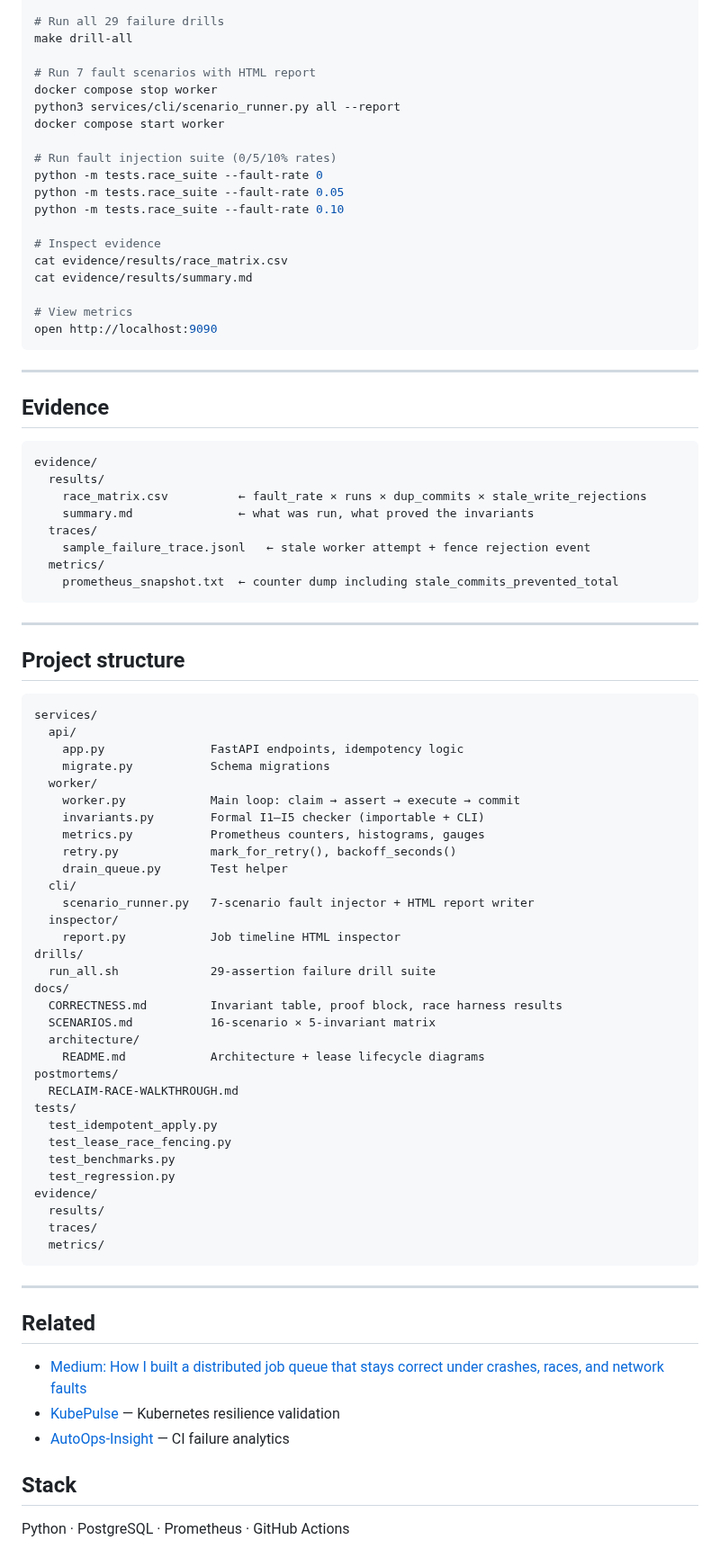
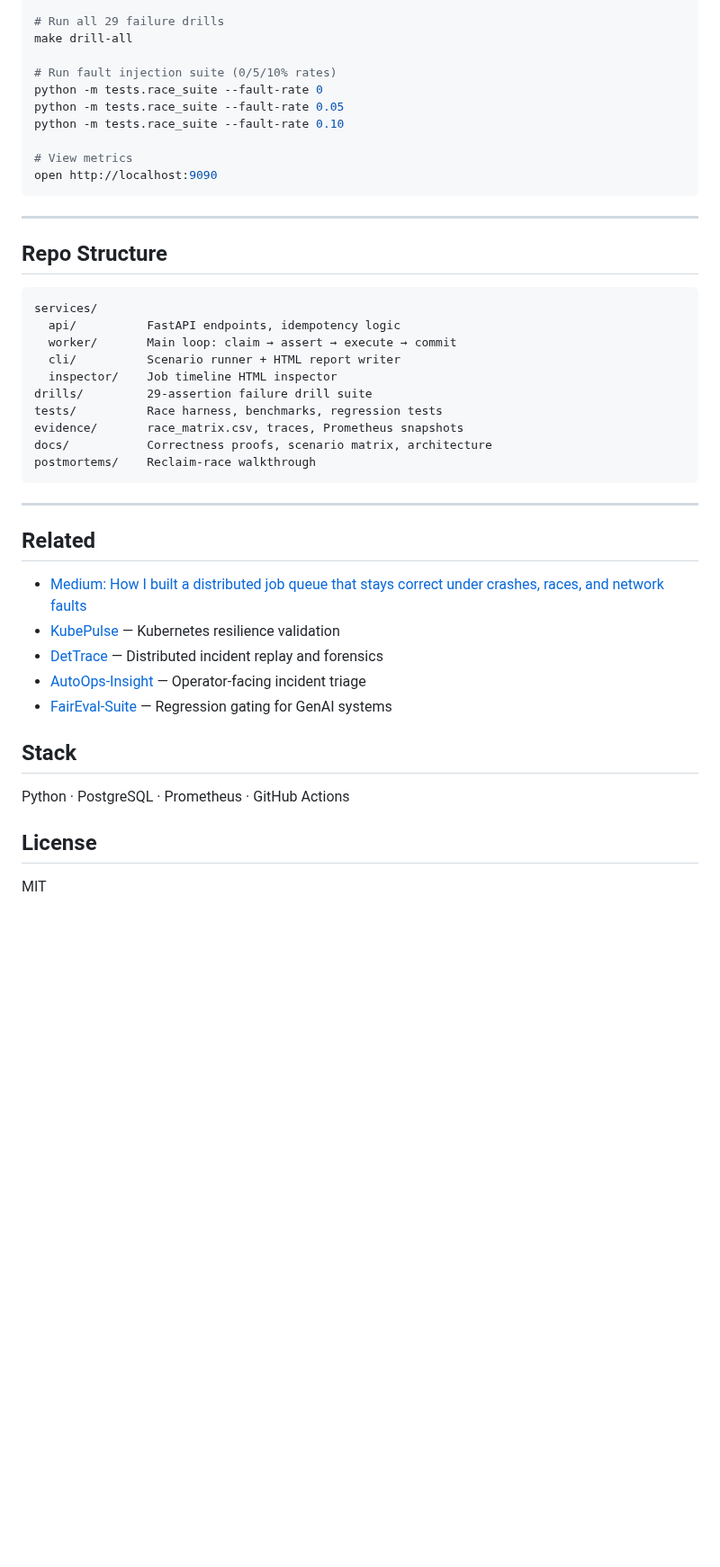
Before and after one commit to kritibehl/faultline, a Markdown page: README.md, the part around one of its changes. Shown at 90% size. GitHub-like rendering; blank space fills up the shorter version.

````diff
--- a/README.md
+++ b/README.md
@@ -386,19 +364,10 @@ curl -X POST http://localhost:8000/jobs \
 # Run all 29 failure drills
 make drill-all
 
-# Run 7 fault scenarios with HTML report
-docker compose stop worker
-python3 services/cli/scenario_runner.py all --report
-docker compose start worker
-
 # Run fault injection suite (0/5/10% rates)
 python -m tests.race_suite --fault-rate 0
 python -m tests.race_suite --fault-rate 0.05
 python -m tests.race_suite --fault-rate 0.10
-
-# Inspect evidence
-cat evidence/results/race_matrix.csv
-cat evidence/results/summary.md
 
 # View metrics
 open http://localhost:9090
@@ -406,56 +375,19 @@ open http://localhost:9090
 
 ---
 
-## Evidence
-
-```
-evidence/
-  results/
-    race_matrix.csv          ← fault_rate × runs × dup_commits × stale_write_rejections
-    summary.md               ← what was run, what proved the invariants
-  traces/
-    sample_failure_trace.jsonl   ← stale worker attempt + fence rejection event
-  metrics/
-    prometheus_snapshot.txt  ← counter dump including stale_commits_prevented_total
-```
-
----
-
-## Project structure
+## Repo Structure
 
 ```
 services/
-  api/
-    app.py               FastAPI endpoints, idempotency logic
-    migrate.py           Schema migrations
-  worker/
-    worker.py            Main loop: claim → assert → execute → commit
-    invariants.py        Formal I1–I5 checker (importable + CLI)
-    metrics.py           Prometheus counters, histograms, gauges
-    retry.py             mark_for_retry(), backoff_seconds()
-    drain_queue.py       Test helper
-  cli/
-    scenario_runner.py   7-scenario fault injector + HTML report writer
-  inspector/
-    report.py            Job timeline HTML inspector
-drills/
-  run_all.sh             29-assertion failure drill suite
-docs/
-  CORRECTNESS.md         Invariant table, proof block, race harness results
-  SCENARIOS.md           16-scenario × 5-invariant matrix
-  architecture/
-    README.md            Architecture + lease lifecycle diagrams
-postmortems/
-  RECLAIM-RACE-WALKTHROUGH.md
-tests/
-  test_idempotent_apply.py
-  test_lease_race_fencing.py
-  test_benchmarks.py
-  test_regression.py
-evidence/
-  results/
-  traces/
-  metrics/
+  api/          FastAPI endpoints, idempotency logic
+  worker/       Main loop: claim → assert → execute → commit
+  cli/          Scenario runner + HTML report writer
+  inspector/    Job timeline HTML inspector
+drills/         29-assertion failure drill suite
+tests/          Race harness, benchmarks, regression tests
+evidence/       race_matrix.csv, traces, Prometheus snapshots
+docs/           Correctness proofs, scenario matrix, architecture
+postmortems/    Reclaim-race walkthrough
 ```
 
 ---
@@ -464,8 +396,14 @@ evidence/
 
 - [Medium: How I built a distributed job queue that stays correct under crashes, races, and network faults](https://medium.com/@kriti0608/how-i-built-a-distributed-job-queue-that-stays-correct-under-crashes-races-and-network-faults-48bc50eec723)
 - [KubePulse](https://github.com/kritibehl/KubePulse) — Kubernetes resilience validation
-- [AutoOps-Insight](https://github.com/kritibehl/autoops-insight) — CI failure analytics
+- [DetTrace](https://github.com/kritibehl/dettrace) — Distributed incident replay and forensics
+- [AutoOps-Insight](https://github.com/kritibehl/autoops-insight) — Operator-facing incident triage
+- [FairEval-Suite](https://github.com/kritibehl/FairEval-Suite) — Regression gating for GenAI systems
 
 ## Stack
 
 Python · PostgreSQL · Prometheus · GitHub Actions
+
+## License
+
+MIT
````
Also changed, not shown: other parts of README.md (+119 -141 lines).
